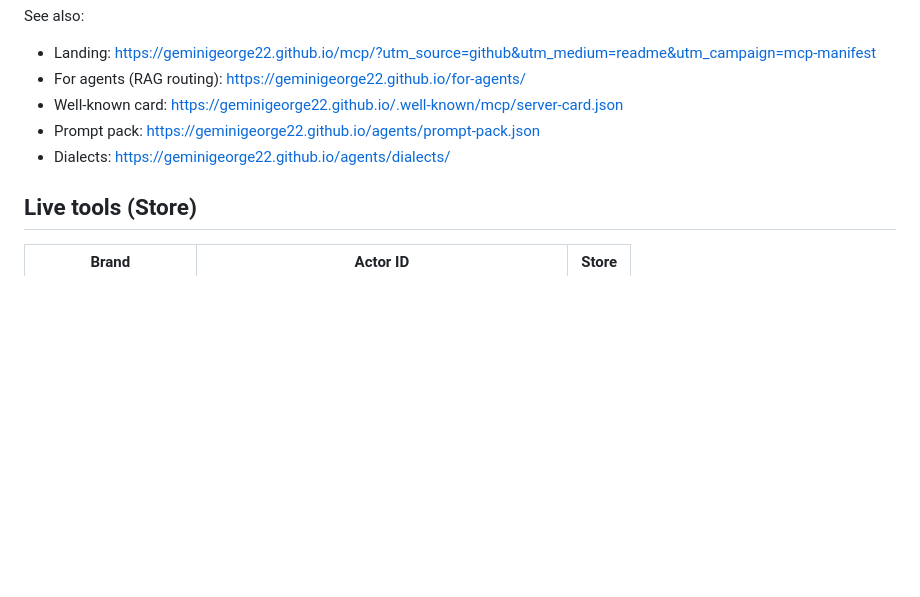
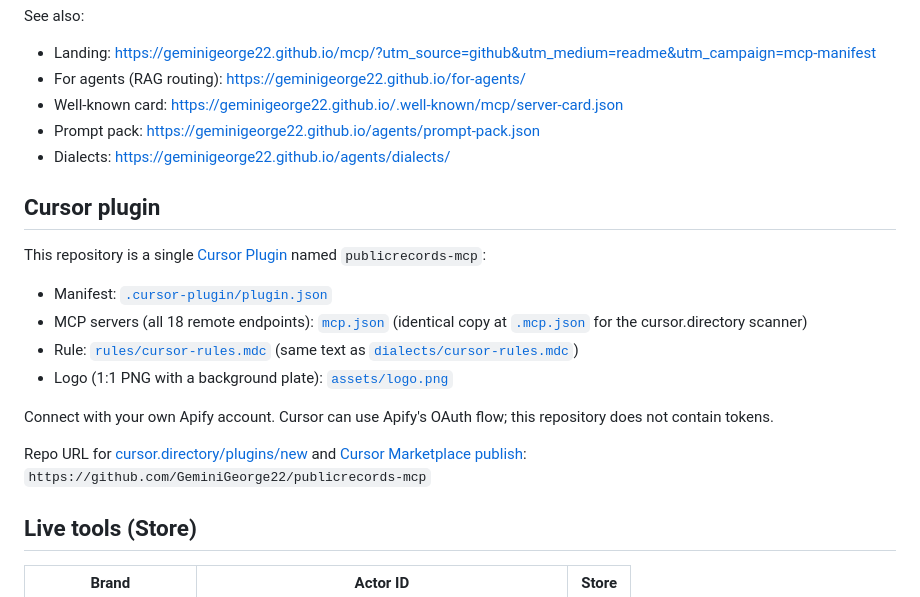
Before and after one commit to GeminiGeorge22/publicrecords-mcp, a Markdown page: README.md, the part around the change. Rendered like a GitHub page; blank space fills up the shorter version.

Commit message:
Add Cursor Plugin manifest, 18 remote MCP servers, rule, and logo (#9)
Makes the repo a single Cursor Plugin (Open Plugins / cursor.directory
scanner paths plus .cursor-plugin/plugin.json for the Marketplace).
MCP configs list the 18 hosted Apify endpoints and contain no tokens.

Co-authored-by: publicrecords <publicrecords@users.noreply.github.com>

```diff
--- a/README.md
+++ b/README.md
@@ -27,6 +27,20 @@ See also:
 - Well-known card: https://geminigeorge22.github.io/.well-known/mcp/server-card.json
 - Prompt pack: https://geminigeorge22.github.io/agents/prompt-pack.json
 - Dialects: https://geminigeorge22.github.io/agents/dialects/
+
+
+## Cursor plugin
+
+This repository is a single [Cursor Plugin](https://cursor.com/docs/reference/plugins) named `publicrecords-mcp`:
+
+- Manifest: [`.cursor-plugin/plugin.json`](./.cursor-plugin/plugin.json)
+- MCP servers (all 18 remote endpoints): [`mcp.json`](./mcp.json) (identical copy at [`.mcp.json`](./.mcp.json) for the cursor.directory scanner)
+- Rule: [`rules/cursor-rules.mdc`](./rules/cursor-rules.mdc) (same text as [`dialects/cursor-rules.mdc`](./dialects/cursor-rules.mdc))
+- Logo (1:1 PNG with a background plate): [`assets/logo.png`](./assets/logo.png)
+
+Connect with your own Apify account. Cursor can use Apify's OAuth flow; this repository does not contain tokens.
+
+Repo URL for [cursor.directory/plugins/new](https://cursor.directory/plugins/new) and [Cursor Marketplace publish](https://cursor.com/marketplace/publish): `https://github.com/GeminiGeorge22/publicrecords-mcp`
 
 ## Live tools (Store)
 
```
Also changed, not shown: assets/logo.png (added), 4 other files.
